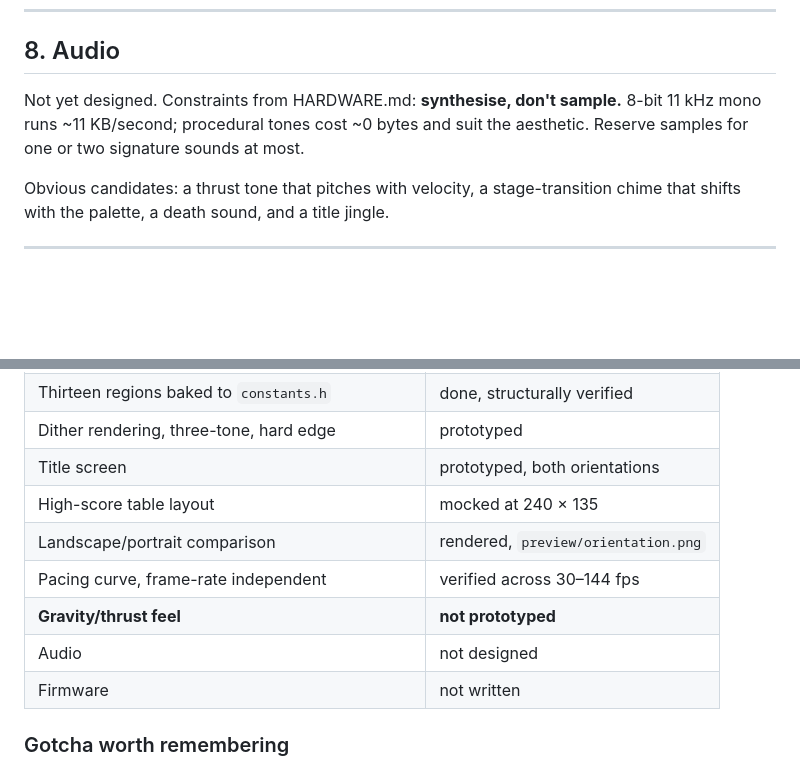
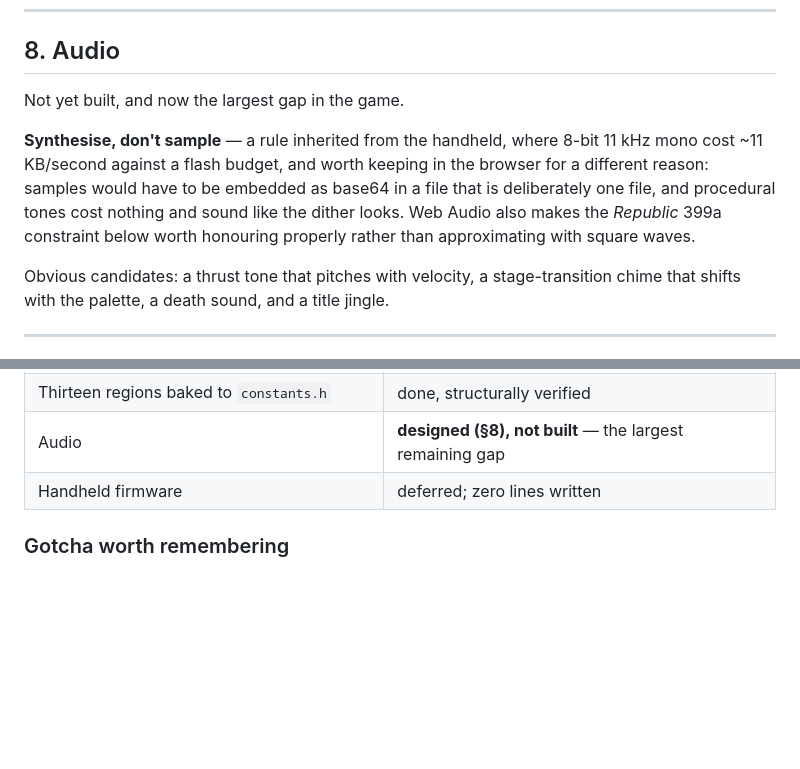
Before and after one commit to Alienchisel/platos-cave, a Markdown page: docs/GAME_DESIGN.md, 2 parts joined by grey strips. Drawn GitHub-style; blank space fills up the shorter version.

```diff
--- a/docs/GAME_DESIGN.md
+++ b/docs/GAME_DESIGN.md
@@ -469,9 +469,14 @@ becomes short-press to cycle, long-press to confirm — workable but worse.
 
 ## 8. Audio
 
-Not yet designed. Constraints from HARDWARE.md: **synthesise, don't sample.**
-8-bit 11 kHz mono runs ~11 KB/second; procedural tones cost ~0 bytes and suit the
-aesthetic. Reserve samples for one or two signature sounds at most.
+Not yet built, and now the largest gap in the game.
+
+**Synthesise, don't sample** — a rule inherited from the handheld, where 8-bit
+11 kHz mono cost ~11 KB/second against a flash budget, and worth keeping in the
+browser for a different reason: samples would have to be embedded as base64 in a
+file that is deliberately one file, and procedural tones cost nothing and sound
+like the dither looks. Web Audio also makes the *Republic* 399a constraint below
+worth honouring properly rather than approximating with square waves.
 
 Obvious candidates: a thrust tone that pitches with velocity, a stage-transition
 chime that shifts with the palette, a death sound, and a title jingle.
@@ -650,12 +675,6 @@ Republic's first word.*
 | Thirteen regions baked to `constants.h` | done, structurally verified |
-| Dither rendering, three-tone, hard edge | prototyped |
-| Title screen | prototyped, both orientations |
-| High-score table layout | mocked at 240 × 135 |
-| Landscape/portrait comparison | rendered, `preview/orientation.png` |
-| Pacing curve, frame-rate independent | verified across 30–144 fps |
-| **Gravity/thrust feel** | **not prototyped** |
-| Audio | not designed |
-| Firmware | not written |
+| Audio | **designed (§8), not built** — the largest remaining gap |
+| Handheld firmware | deferred; zero lines written |
 
 ### Gotcha worth remembering
 
```
Also changed, not shown: other parts of docs/GAME_DESIGN.md (+34 -14 lines), README.md (+17 -5 lines), docs/images/gameplay.gif, 2 other files.
